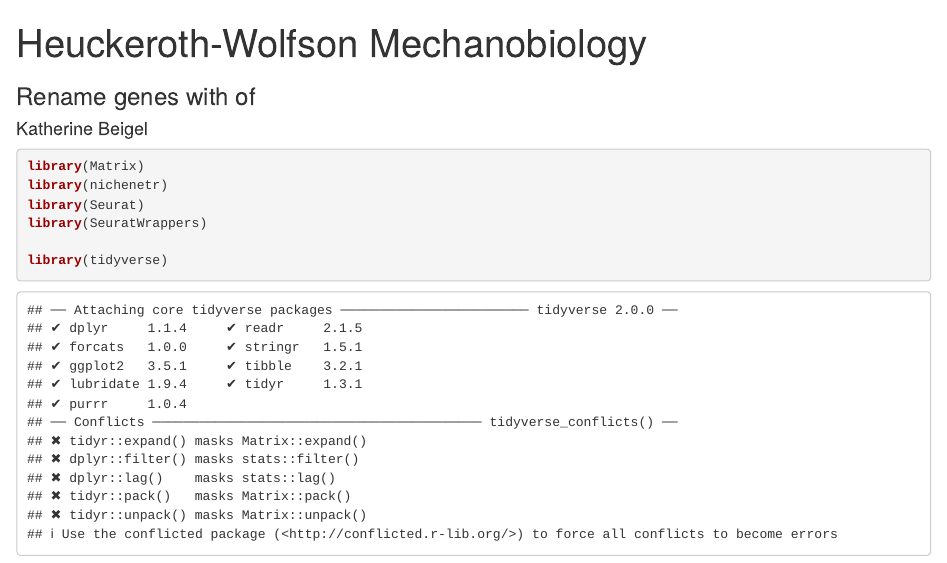
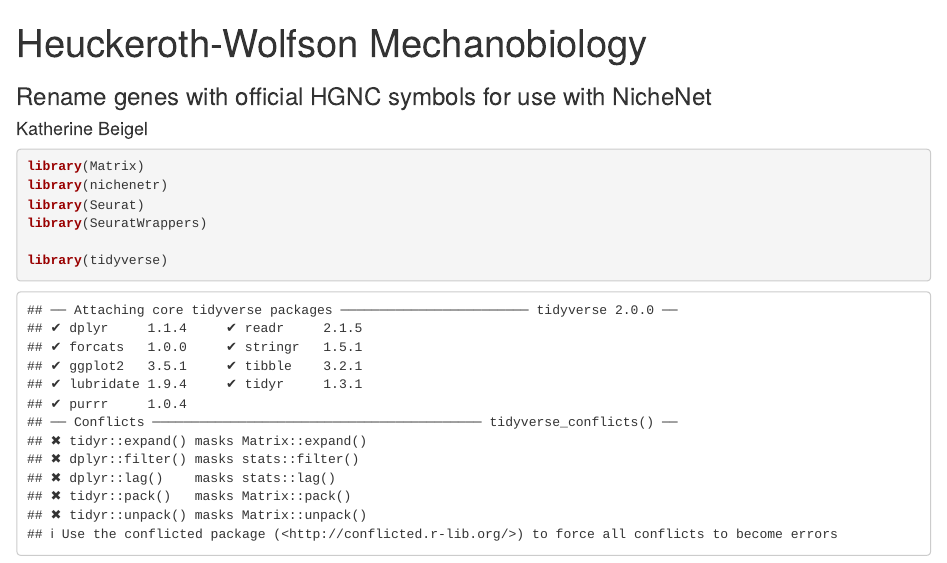
Before and after one commit to HeuckerothLab/Mechanobiology_Wolfson2024, an R Markdown document (DESeq2/Mechanobiology_HGNCSymbols_V1.Rmd): the page in a window 1100 px wide, from its top. Rendered offline with R 4.5, knitr and Pandoc, with nearby package versions; some code elsewhere in the file could not run offline.

Commit message:
Update Mechanobiology_HGNCSymbols_V1.Rmd

```diff
--- a/DESeq2/Mechanobiology_HGNCSymbols_V1.Rmd
+++ b/DESeq2/Mechanobiology_HGNCSymbols_V1.Rmd
@@ -1,6 +1,6 @@
 ---
 title: "Heuckeroth-Wolfson Mechanobiology"
-subtitle: "Rename genes with of"
+subtitle: "Rename genes with official HGNC symbols for use with NicheNet"
 author: Katherine Beigel
 editor_options:
   chunk_output_type: console
```
